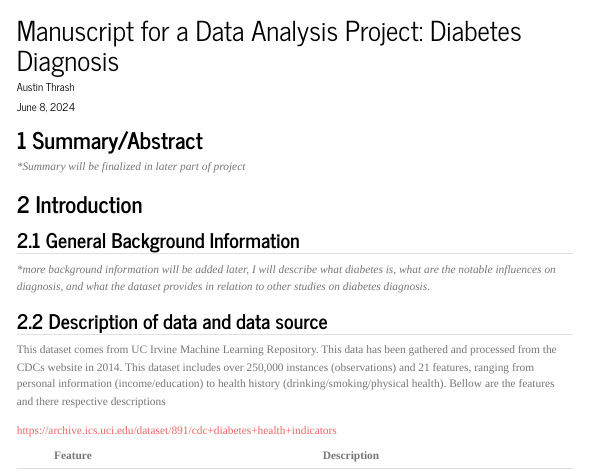
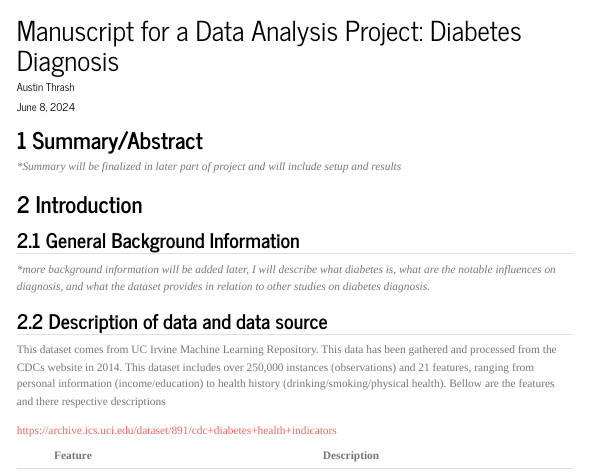
Before and after one commit to AustinThrash/austinthrash-P2-portfolio, a Quarto document (starter-analysis-exercise/products/report/starter-analysis-report.qmd): the page in a window 1100 px wide, from its top. Rendered offline with R 4.5, knitr and Pandoc in place of Quarto, with nearby package versions; menus at the side of the page are left out.

Commit message:
Revision_4
Updated title of project template

```diff
--- a/starter-analysis-exercise/products/report/starter-analysis-report.qmd
+++ b/starter-analysis-exercise/products/report/starter-analysis-report.qmd
@@ -21,7 +21,7 @@ library(knitr)
 
 # Summary/Abstract
 
-*\*Summary will be finalized in later part of project*
+*\*Summary will be finalized in later part of project and will include setup and results*
 
 {{< pagebreak >}}
 
```
